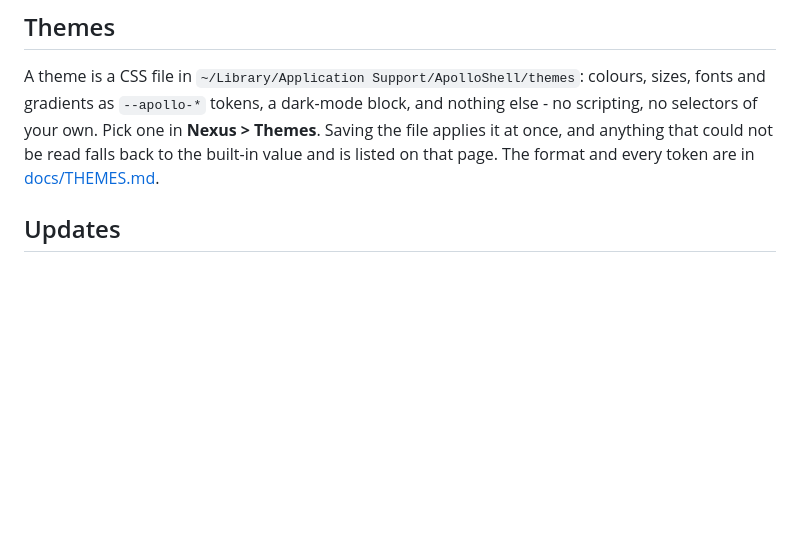
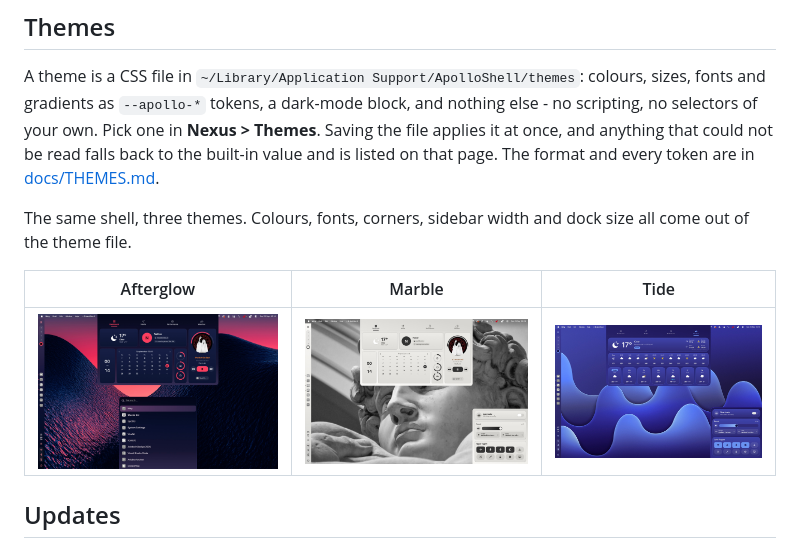
Before and after one commit to Silvertree2010/ApolloShell, a Markdown page: README.md, the part around the change. GitHub-like rendering; pictures changed too: docs/images/theme-afterglow.jpg (added), docs/images/theme-marble.jpg (added), docs/images/theme-tide.jpg (added); blank space fills up the shorter version.

Commit message:
Show three themes in the readme

```diff
--- a/README.md
+++ b/README.md
@@ -101,6 +101,13 @@ the file applies it at once, and anything that could not be read falls back
 to the built-in value and is listed on that page. The format and every token
 are in [docs/THEMES.md](docs/THEMES.md).
 
+The same shell, three themes. Colours, fonts, corners, sidebar width and dock
+size all come out of the theme file.
+
+| Afterglow | Marble | Tide |
+| --- | --- | --- |
+| <img src="docs/images/theme-afterglow.jpg" alt="Dark navy theme with coral accents, dashboard and launcher open"> | <img src="docs/images/theme-marble.jpg" alt="Light grey theme with a serif font, dashboard and control centre open"> | <img src="docs/images/theme-tide.jpg" alt="Indigo theme with round corners, weather page open"> |
+
 ## Updates
 
 The `.dmg` build keeps itself up to date: it checks once a day in the
```
